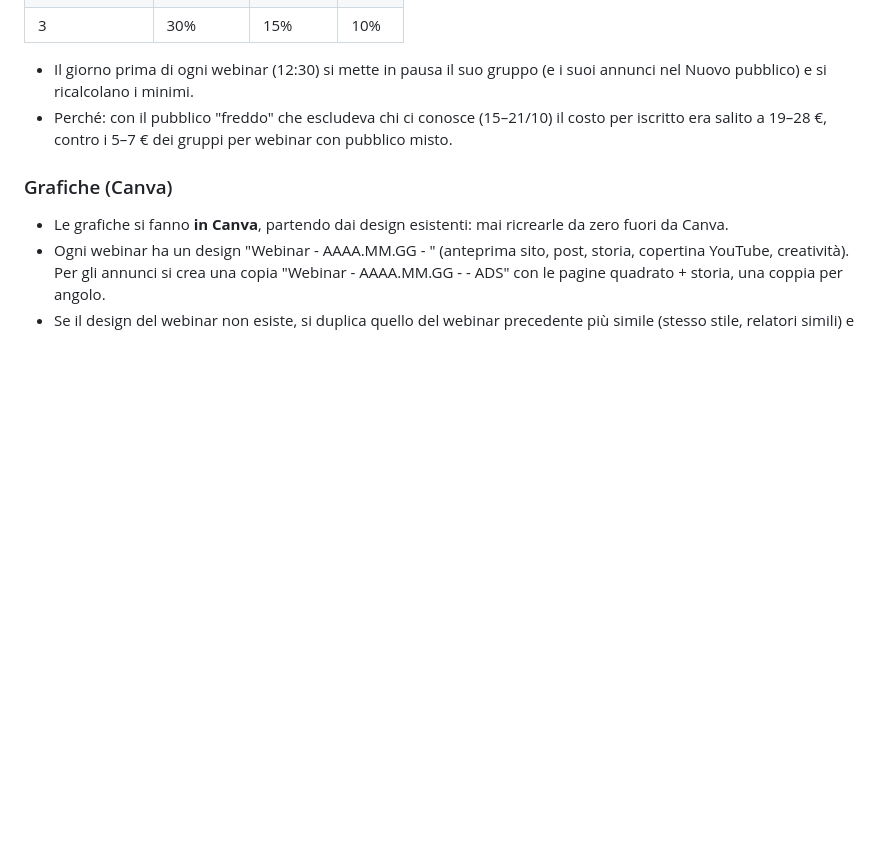
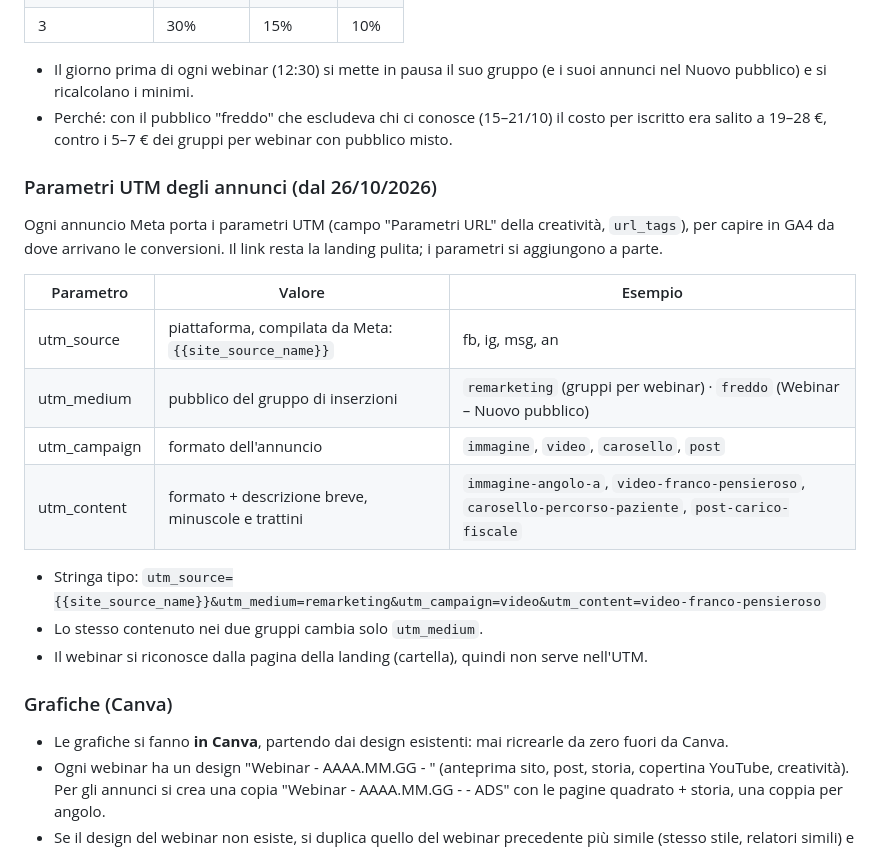
Before and after one commit to ideandum-admin/formazione.ideandum, a Markdown page: docs/linee-guida-contenuti.md, the part around the change. Rendered like a GitHub page; blank space fills up the shorter version.

Commit message:
Linee guida: parametri UTM negli annunci Meta
Co-Authored-By: Claude Opus 5.5 <noreply@anthropic.com>
Claude-Session: https://claude.ai/code/session_019fHF1ZnHBj23PJX2FTLnnn

```diff
--- a/docs/linee-guida-contenuti.md
+++ b/docs/linee-guida-contenuti.md
@@ -65,6 +65,20 @@ Pubblico: titolari di studio dentistico e il loro team. Non sono esperti di mark
 - Il giorno prima di ogni webinar (12:30) si mette in pausa il suo gruppo (e i suoi annunci nel Nuovo pubblico) e si ricalcolano i minimi.
 - Perché: con il pubblico "freddo" che escludeva chi ci conosce (15–21/10) il costo per iscritto era salito a 19–28 €, contro i 5–7 € dei gruppi per webinar con pubblico misto.
 
+### Parametri UTM degli annunci (dal 26/10/2026)
+Ogni annuncio Meta porta i parametri UTM (campo "Parametri URL" della creatività, `url_tags`), per capire in GA4 da dove arrivano le conversioni. Il link resta la landing pulita; i parametri si aggiungono a parte.
+
+| Parametro | Valore | Esempio |
+|---|---|---|
+| utm_source | piattaforma, compilata da Meta: `{{site_source_name}}` | fb, ig, msg, an |
+| utm_medium | pubblico del gruppo di inserzioni | `remarketing` (gruppi per webinar) · `freddo` (Webinar – Nuovo pubblico) |
+| utm_campaign | formato dell'annuncio | `immagine`, `video`, `carosello`, `post` |
+| utm_content | formato + descrizione breve, minuscole e trattini | `immagine-angolo-a`, `video-franco-pensieroso`, `carosello-percorso-paziente`, `post-carico-fiscale` |
+
+- Stringa tipo: `utm_source={{site_source_name}}&utm_medium=remarketing&utm_campaign=video&utm_content=video-franco-pensieroso`
+- Lo stesso contenuto nei due gruppi cambia solo `utm_medium`.
+- Il webinar si riconosce dalla pagina della landing (cartella), quindi non serve nell'UTM.
+
 ### Grafiche (Canva)
 - Le grafiche si fanno **in Canva**, partendo dai design esistenti: mai ricrearle da zero fuori da Canva.
 - Ogni webinar ha un design "Webinar - AAAA.MM.GG - <Nome>" (anteprima sito, post, storia, copertina YouTube, creatività). Per gli annunci si crea una copia "Webinar - AAAA.MM.GG - <Nome> - ADS" con le pagine quadrato + storia, una coppia per angolo.
```
